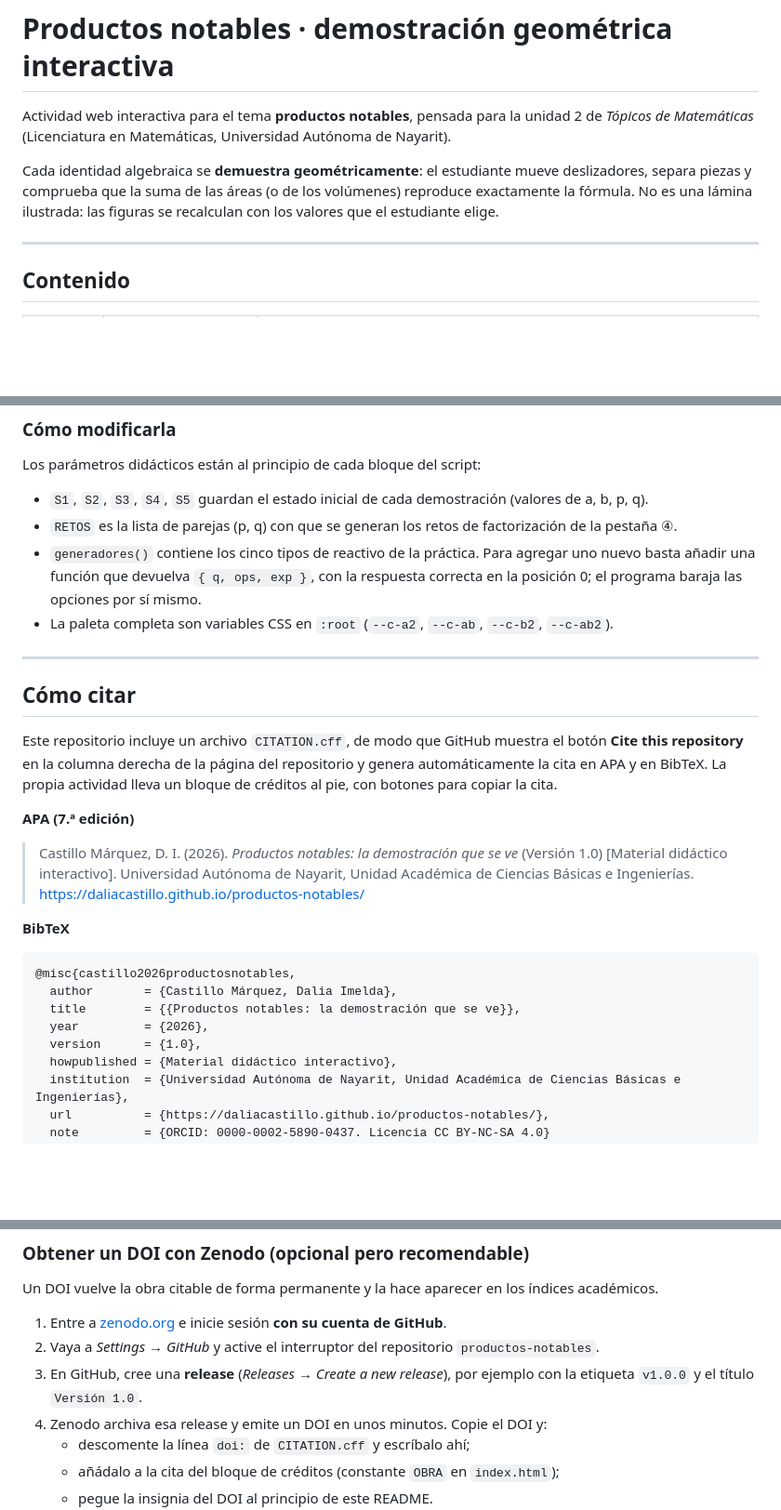
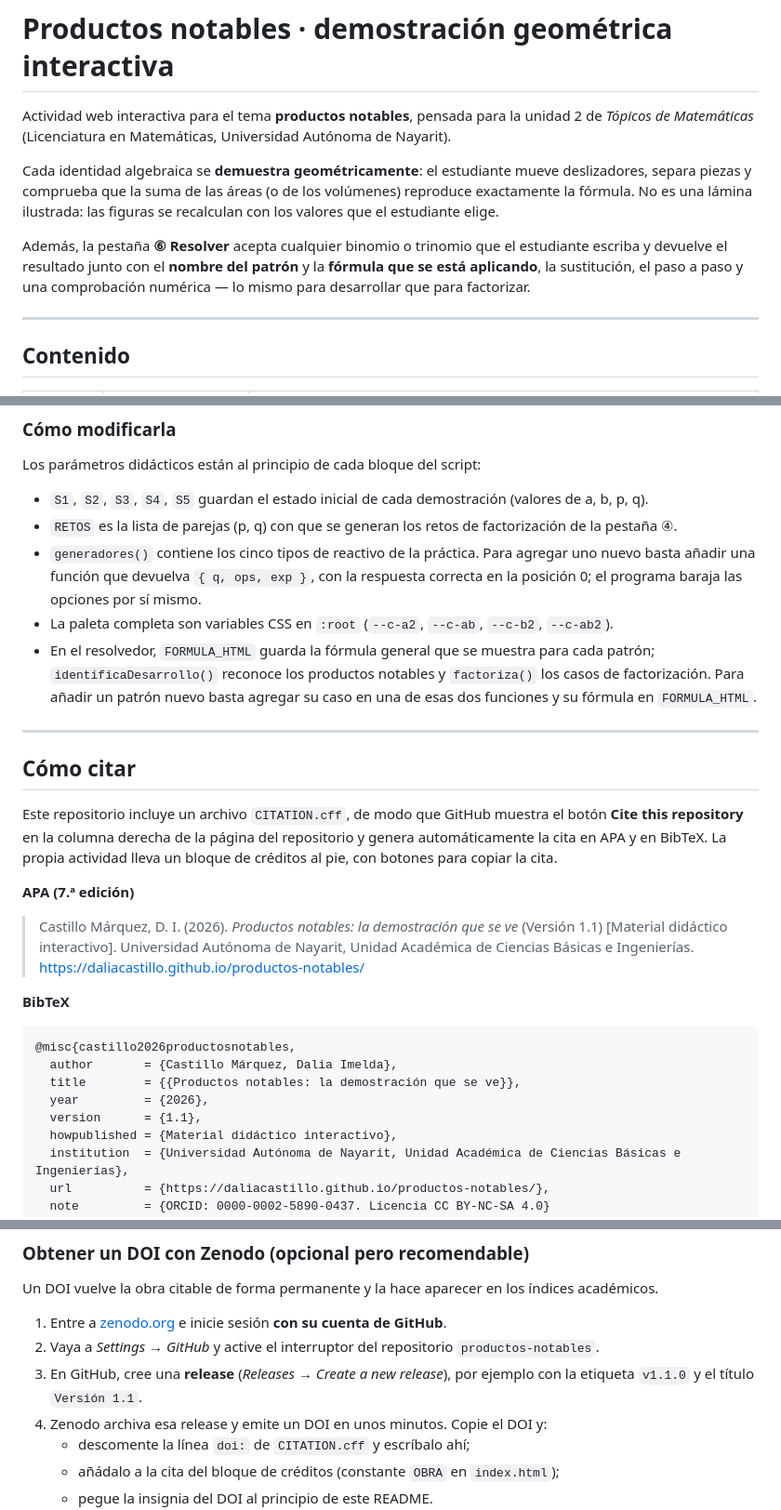
Before and after one commit to daliacastillo/productos-notables, a Markdown page: README.md, 3 parts joined by grey strips. Shown at 93% size. GitHub-like rendering; blank space fills up the shorter version.

```diff
--- a/README.md
+++ b/README.md
@@ -7,6 +7,11 @@ Cada identidad algebraica se **demuestra geométricamente**: el estudiante mueve
 separa piezas y comprueba que la suma de las áreas (o de los volúmenes) reproduce exactamente
 la fórmula. No es una lámina ilustrada: las figuras se recalculan con los valores que el
 estudiante elige.
+
+Además, la pestaña **⑥ Resolver** acepta cualquier binomio o trinomio que el estudiante escriba y
+devuelve el resultado junto con el **nombre del patrón** y la **fórmula que se está aplicando**,
+la sustitución, el paso a paso y una comprobación numérica — lo mismo para desarrollar que para
+factorizar.
 
 ---
 
@@ -100,6 +144,10 @@ Los parámetros didácticos están al principio de cada bloque del script:
   añadir una función que devuelva `{ q, ops, exp }`, con la respuesta correcta en la posición 0;
   el programa baraja las opciones por sí mismo.
 - La paleta completa son variables CSS en `:root` (`--c-a2`, `--c-ab`, `--c-b2`, `--c-ab2`).
+- En el resolvedor, `FORMULA_HTML` guarda la fórmula general que se muestra para cada patrón;
+  `identificaDesarrollo()` reconoce los productos notables y `factoriza()` los casos de
+  factorización. Para añadir un patrón nuevo basta agregar su caso en una de esas dos funciones
+  y su fórmula en `FORMULA_HTML`.
 
 ---
 
@@ -113,7 +161,7 @@ al pie, con botones para copiar la cita.
 **APA (7.ª edición)**
 
 > Castillo Márquez, D. I. (2026). *Productos notables: la demostración que se ve*
-> (Versión 1.0) [Material didáctico interactivo]. Universidad Autónoma de Nayarit,
+> (Versión 1.1) [Material didáctico interactivo]. Universidad Autónoma de Nayarit,
 > Unidad Académica de Ciencias Básicas e Ingenierías. https://daliacastillo.github.io/productos-notables/
 
 **BibTeX**
@@ -123,7 +171,7 @@ al pie, con botones para copiar la cita.
   author       = {Castillo Márquez, Dalia Imelda},
   title        = {{Productos notables: la demostración que se ve}},
   year         = {2026},
-  version      = {1.0},
+  version      = {1.1},
   howpublished = {Material didáctico interactivo},
   institution  = {Universidad Autónoma de Nayarit, Unidad Académica de Ciencias Básicas e Ingenierías},
   url          = {https://daliacastillo.github.io/productos-notables/},
@@ -143,7 +191,7 @@ Un DOI vuelve la obra citable de forma permanente y la hace aparecer en los índ
 1. Entre a [zenodo.org](https://zenodo.org) e inicie sesión **con su cuenta de GitHub**.
 2. Vaya a *Settings → GitHub* y active el interruptor del repositorio `productos-notables`.
 3. En GitHub, cree una **release** (*Releases → Create a new release*), por ejemplo con la
-   etiqueta `v1.0.0` y el título `Versión 1.0`.
+   etiqueta `v1.1.0` y el título `Versión 1.1`.
 4. Zenodo archiva esa release y emite un DOI en unos minutos. Copie el DOI y:
    - descomente la línea `doi:` de `CITATION.cff` y escríbalo ahí;
    - añádalo a la cita del bloque de créditos (constante `OBRA` en `index.html`);
```
Also changed, not shown: other parts of README.md (+42 -3 lines).
